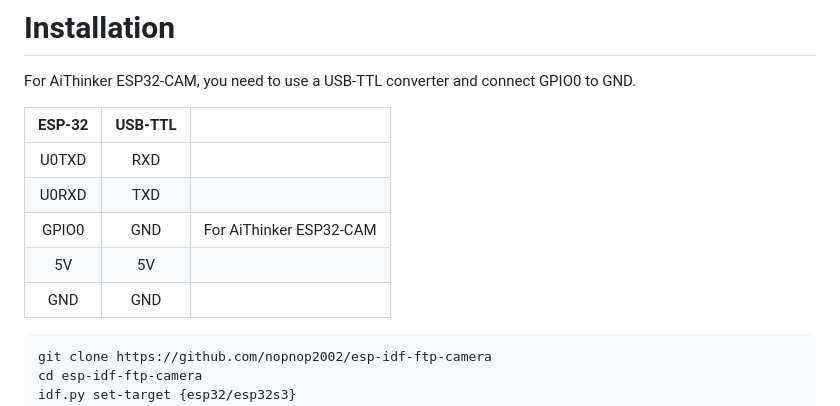
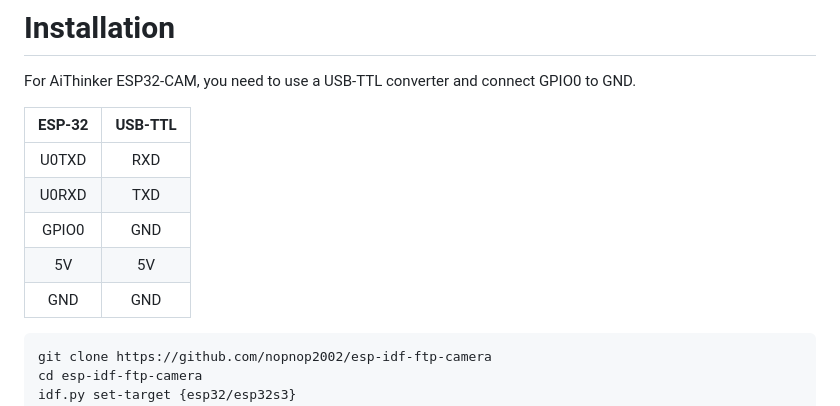
Before and after one commit to nopnop2002/esp-idf-ftp-camera, a Markdown page: README.md, the part around the change. GitHub-like rendering.

````diff
--- a/README.md
+++ b/README.md
@@ -25,13 +25,13 @@ esp-idf v4.4/v5.0.
 # Installation
 For AiThinker ESP32-CAM, you need to use a USB-TTL converter and connect GPIO0 to GND.
 
-|ESP-32|USB-TTL||
-|:-:|:-:|:-:|
-|U0TXD|RXD||
-|U0RXD|TXD||
-|GPIO0|GND|For AiThinker ESP32-CAM|
-|5V|5V||
-|GND|GND||
+|ESP-32|USB-TTL|
+|:-:|:-:|
+|U0TXD|RXD|
+|U0RXD|TXD|
+|GPIO0|GND|
+|5V|5V|
+|GND|GND|
 
 
 ```
````
